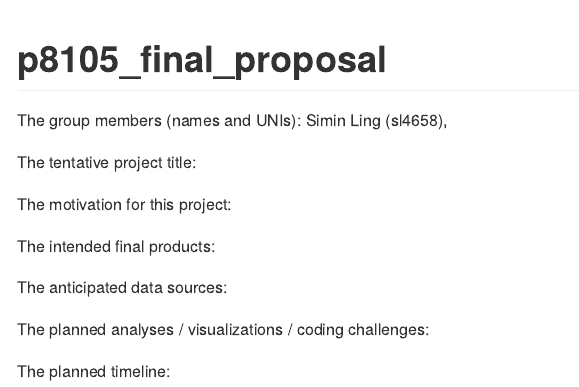
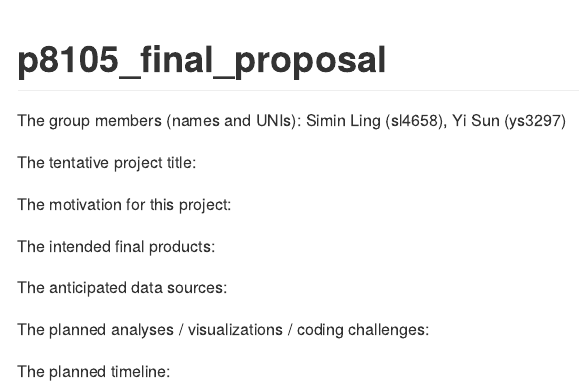
Before and after one commit to sl4658/p8105_final_proposal, an R Markdown document (p8105_final_proposal.Rmd): the page in a window 1100 px wide, from its top. Rendered offline with R 4.5, knitr and Pandoc, with nearby package versions.

Commit message:
add ys3297 as member

```diff
--- a/p8105_final_proposal.Rmd
+++ b/p8105_final_proposal.Rmd
@@ -4,7 +4,7 @@ output: github_document
 ---
 
 The group members (names and UNIs):
-  Simin Ling (sl4658),
+  Simin Ling (sl4658), Yi Sun (ys3297)
 
 The tentative project title:
 
```
